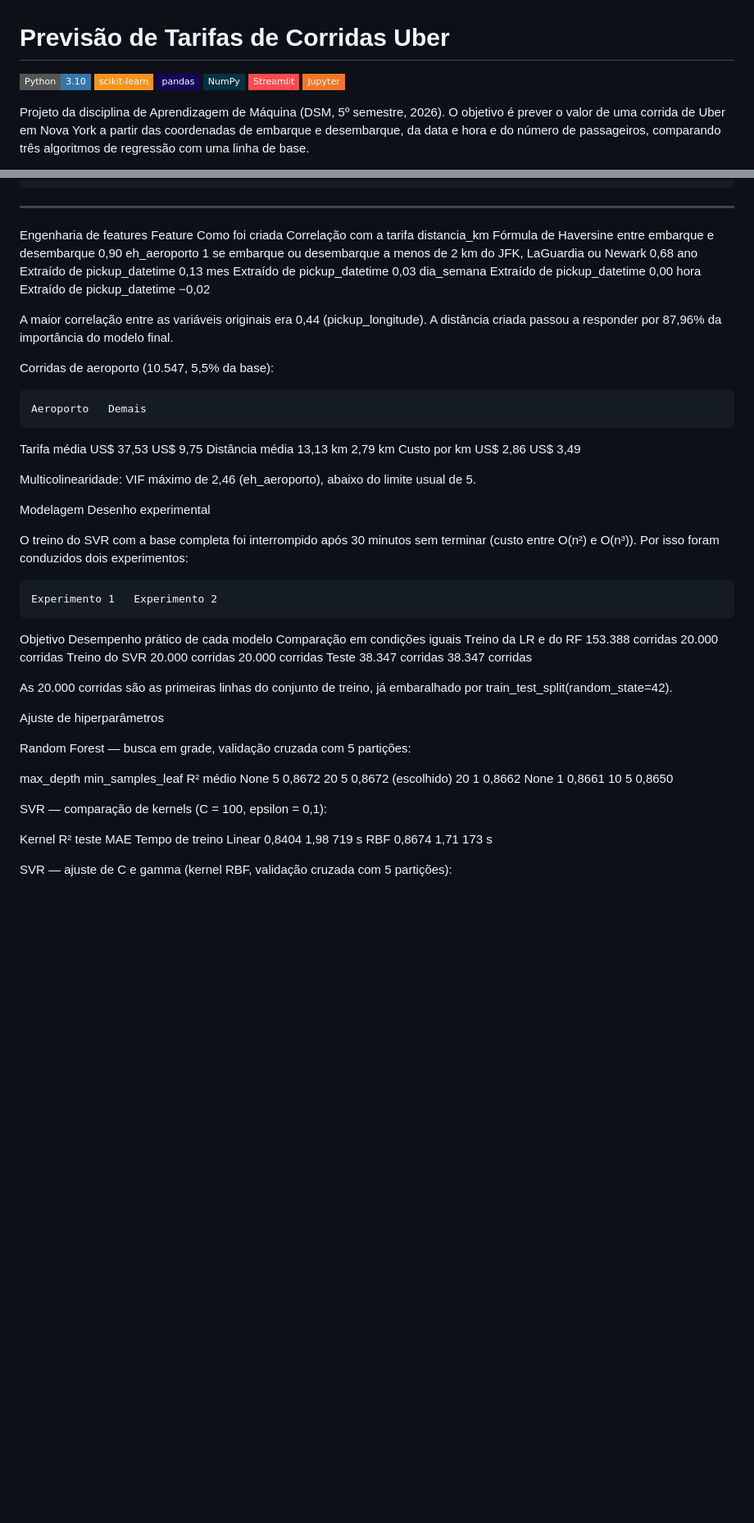
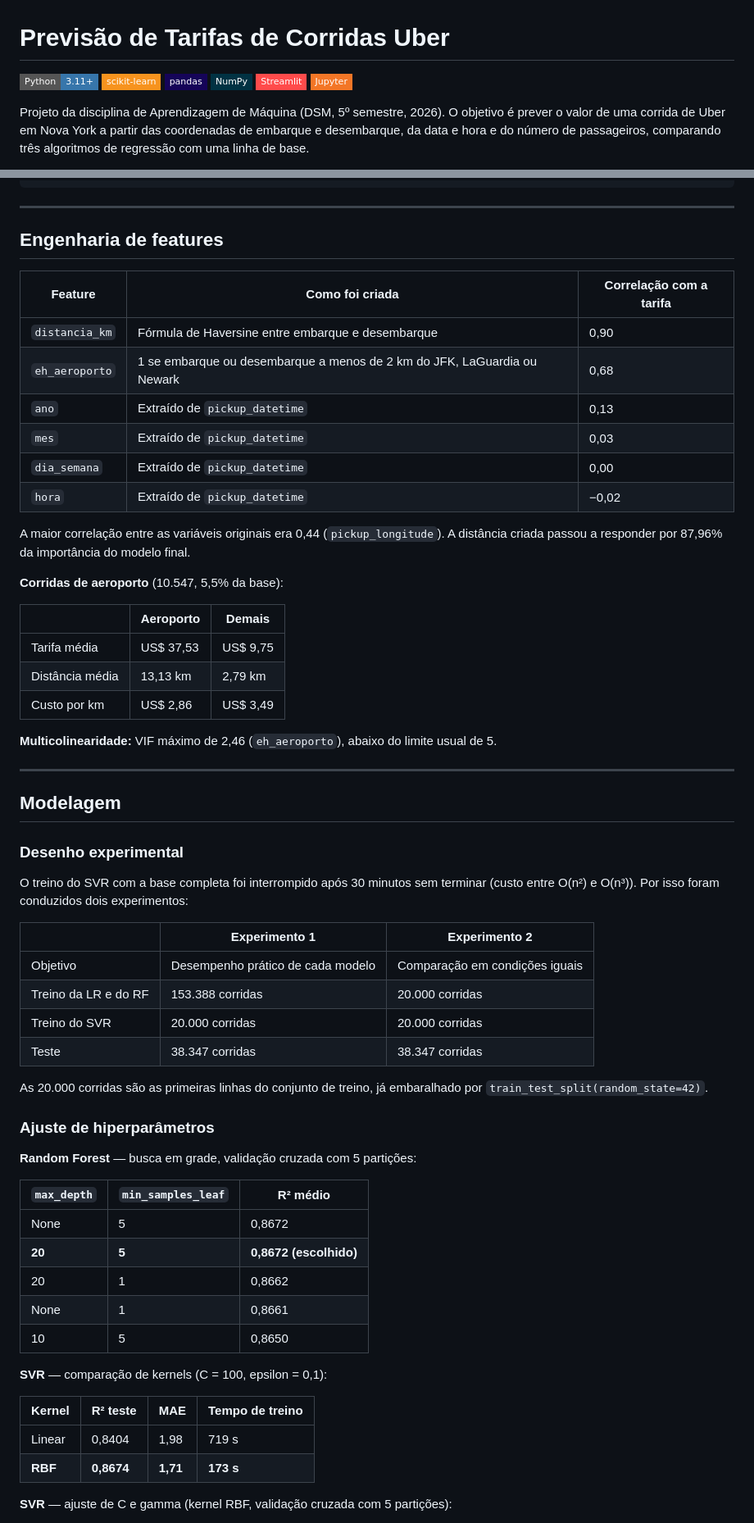
Before and after one commit to Matheus-bot/projeto-ml-uber, a Markdown page: README.md, 2 parts joined by grey strips. Shown at 82% size. Rendered like a GitHub page; badges without logos; blank space fills up the shorter version.

Commit message:
Corrige formatacao do README

````diff
--- a/README.md
+++ b/README.md
@@ -1,6 +1,6 @@
 # Previsão de Tarifas de Corridas Uber
 
-![Python](https://img.shields.io/badge/Python-3.10-3776AB?style=flat-square&logo=python&logoColor=white)
+![Python](https://img.shields.io/badge/Python-3.11+-3776AB?style=flat-square&logo=python&logoColor=white)
 ![scikit-learn](https://img.shields.io/badge/scikit--learn-F7931E?style=flat-square&logo=scikit-learn&logoColor=white)
 ![pandas](https://img.shields.io/badge/pandas-150458?style=flat-square&logo=pandas&logoColor=white)
 ![NumPy](https://img.shields.io/badge/NumPy-013243?style=flat-square&logo=numpy&logoColor=white)
@@ -114,55 +114,65 @@ Modelo final (Random Forest) -> app/modelo_rf.pkl -> dashboard Streamlit
 ```
 
 ---
-Engenharia de features
-Feature	Como foi criada	Correlação com a tarifa
-distancia_km	Fórmula de Haversine entre embarque e desembarque	0,90
-eh_aeroporto	1 se embarque ou desembarque a menos de 2 km do JFK, LaGuardia ou Newark	0,68
-ano	Extraído de pickup_datetime	0,13
-mes	Extraído de pickup_datetime	0,03
-dia_semana	Extraído de pickup_datetime	0,00
-hora	Extraído de pickup_datetime	−0,02
 
-A maior correlação entre as variáveis originais era 0,44 (pickup_longitude). A distância criada passou a responder por 87,96% da importância do modelo final.
+## Engenharia de features
 
-Corridas de aeroporto (10.547, 5,5% da base):
+| Feature | Como foi criada | Correlação com a tarifa |
+| --- | --- | --- |
+| `distancia_km` | Fórmula de Haversine entre embarque e desembarque | 0,90 |
+| `eh_aeroporto` | 1 se embarque ou desembarque a menos de 2 km do JFK, LaGuardia ou Newark | 0,68 |
+| `ano` | Extraído de `pickup_datetime` | 0,13 |
+| `mes` | Extraído de `pickup_datetime` | 0,03 |
+| `dia_semana` | Extraído de `pickup_datetime` | 0,00 |
+| `hora` | Extraído de `pickup_datetime` | −0,02 |
 
-	Aeroporto	Demais
-Tarifa média	US$ 37,53	US$ 9,75
-Distância média	13,13 km	2,79 km
-Custo por km	US$ 2,86	US$ 3,49
+A maior correlação entre as variáveis originais era 0,44 (`pickup_longitude`). A distância criada passou a responder por 87,96% da importância do modelo final.
 
-Multicolinearidade: VIF máximo de 2,46 (eh_aeroporto), abaixo do limite usual de 5.
+**Corridas de aeroporto** (10.547, 5,5% da base):
 
-Modelagem
-Desenho experimental
+| | Aeroporto | Demais |
+| --- | --- | --- |
+| Tarifa média | US$ 37,53 | US$ 9,75 |
+| Distância média | 13,13 km | 2,79 km |
+| Custo por km | US$ 2,86 | US$ 3,49 |
+
+**Multicolinearidade:** VIF máximo de 2,46 (`eh_aeroporto`), abaixo do limite usual de 5.
+
+---
+
+## Modelagem
+
+### Desenho experimental
 
 O treino do SVR com a base completa foi interrompido após 30 minutos sem terminar (custo entre O(n²) e O(n³)). Por isso foram conduzidos dois experimentos:
 
-	Experimento 1	Experimento 2
-Objetivo	Desempenho prático de cada modelo	Comparação em condições iguais
-Treino da LR e do RF	153.388 corridas	20.000 corridas
-Treino do SVR	20.000 corridas	20.000 corridas
-Teste	38.347 corridas	38.347 corridas
+| | Experimento 1 | Experimento 2 |
+| --- | --- | --- |
+| Objetivo | Desempenho prático de cada modelo | Comparação em condições iguais |
+| Treino da LR e do RF | 153.388 corridas | 20.000 corridas |
+| Treino do SVR | 20.000 corridas | 20.000 corridas |
+| Teste | 38.347 corridas | 38.347 corridas |
 
-As 20.000 corridas são as primeiras linhas do conjunto de treino, já embaralhado por train_test_split(random_state=42).
+As 20.000 corridas são as primeiras linhas do conjunto de treino, já embaralhado por `train_test_split(random_state=42)`.
 
-Ajuste de hiperparâmetros
+### Ajuste de hiperparâmetros
 
-Random Forest — busca em grade, validação cruzada com 5 partições:
+**Random Forest** — busca em grade, validação cruzada com 5 partições:
 
-max_depth	min_samples_leaf	R² médio
-None	5	0,8672
-20	5	0,8672 (escolhido)
-20	1	0,8662
-None	1	0,8661
-10	5	0,8650
+| `max_depth` | `min_samples_leaf` | R² médio |
+| --- | --- | --- |
+| None | 5 | 0,8672 |
+| **20** | **5** | **0,8672 (escolhido)** |
+| 20 | 1 | 0,8662 |
+| None | 1 | 0,8661 |
+| 10 | 5 | 0,8650 |
 
-SVR — comparação de kernels (C = 100, epsilon = 0,1):
+**SVR** — comparação de kernels (C = 100, epsilon = 0,1):
 
-Kernel	R² teste	MAE	Tempo de treino
-Linear	0,8404	1,98	719 s
-RBF	0,8674	1,71	173 s
+| Kernel | R² teste | MAE | Tempo de treino |
+| --- | --- | --- | --- |
+| Linear | 0,8404 | 1,98 | 719 s |
+| **RBF** | **0,8674** | **1,71** | **173 s** |
 
-SVR — ajuste de C e gamma (kernel RBF, validação cruzada com 5 partições):
+**SVR** — ajuste de C e gamma (kernel RBF, validação cruzada com 5 partições):
 
````
Also changed, not shown: other parts of README.md (+142 -90 lines).
